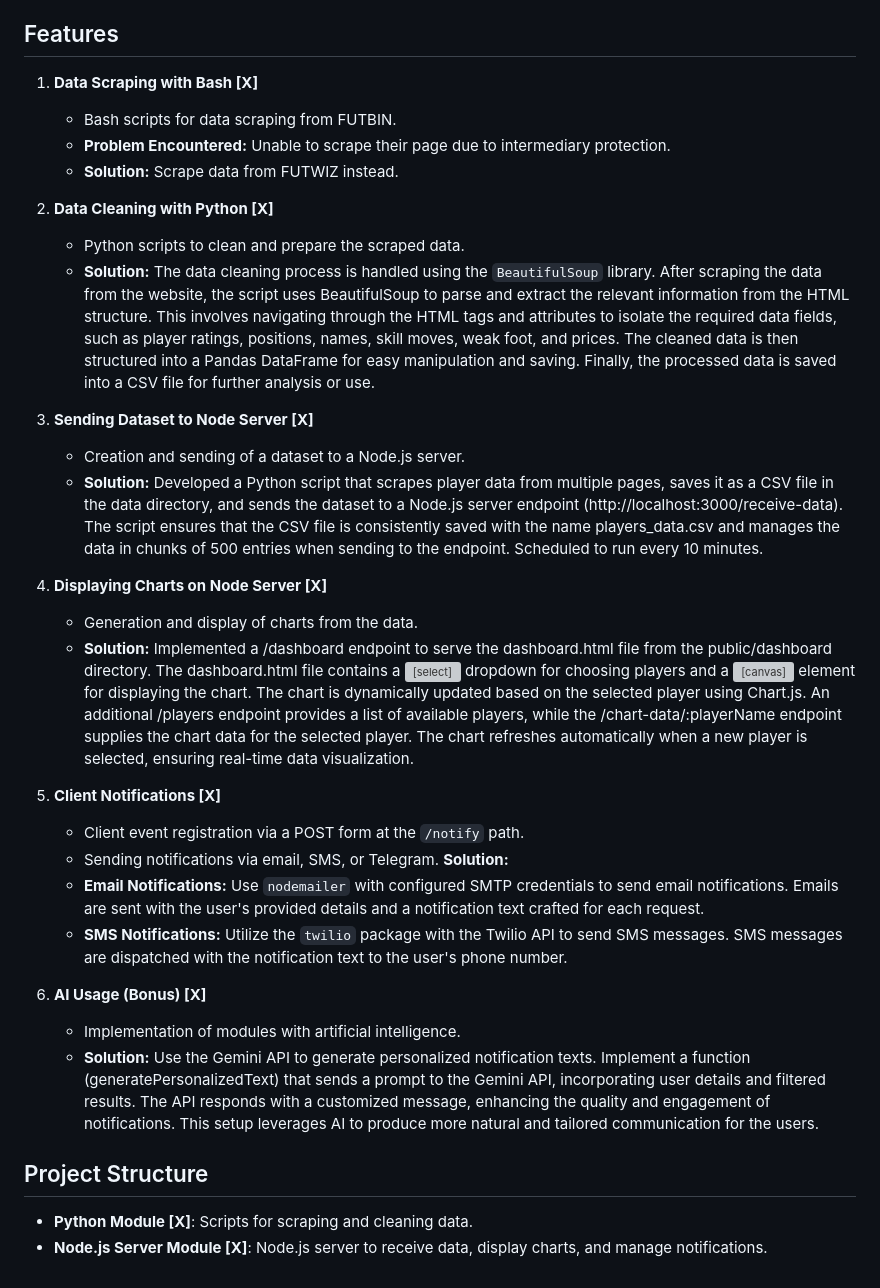
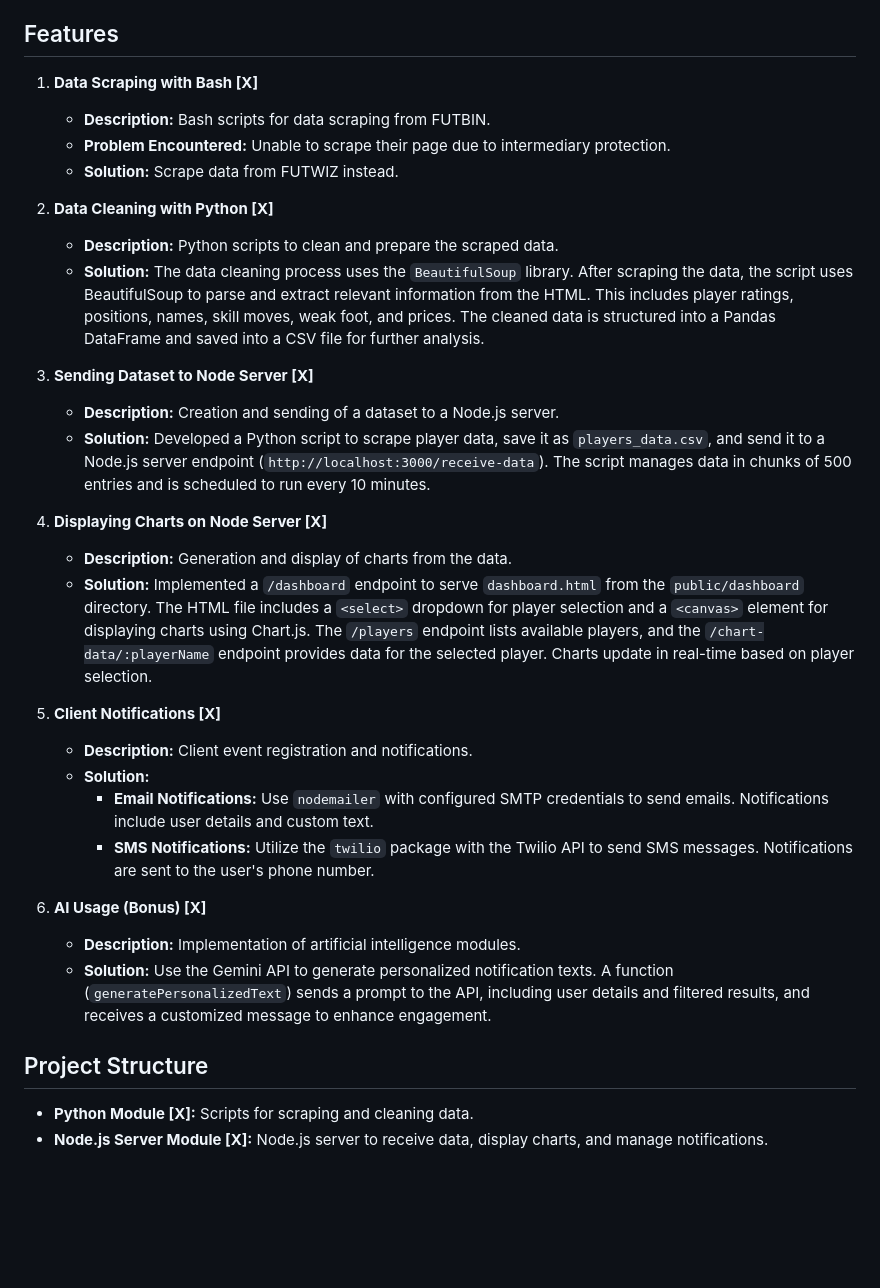
Before and after one commit to diogonunescarv/FUTscrapper, a Markdown page: README.md, the part around the change. Rendered like a GitHub page; blank space fills up the shorter version; grey boxes are pictures that could not be loaded.

```diff
--- a/README.md
+++ b/README.md
@@ -6,42 +6,34 @@ This repository implements a **Notification and Data Analysis System** for the G
 
 ## Features
 
-
 1. **Data Scraping with Bash [X]**
-   - Bash scripts for data scraping from FUTBIN.
+   - **Description:** Bash scripts for data scraping from FUTBIN.
    - **Problem Encountered:** Unable to scrape their page due to intermediary protection.
    - **Solution:** Scrape data from FUTWIZ instead.
 
-
 2. **Data Cleaning with Python [X]**
-   - Python scripts to clean and prepare the scraped data.
-   - **Solution:** The data cleaning process is handled using the `BeautifulSoup` library. After scraping the data from the website, the script uses BeautifulSoup to parse and extract the relevant information from the HTML structure. This involves navigating through the HTML tags and attributes to isolate the required data fields, such as player ratings, positions, names, skill moves, weak foot, and prices. The cleaned data is then structured into a Pandas DataFrame for easy manipulation and saving. Finally, the processed data is saved into a CSV file for further analysis or use.
-
+   - **Description:** Python scripts to clean and prepare the scraped data.
+   - **Solution:** The data cleaning process uses the `BeautifulSoup` library. After scraping the data, the script uses BeautifulSoup to parse and extract relevant information from the HTML. This includes player ratings, positions, names, skill moves, weak foot, and prices. The cleaned data is structured into a Pandas DataFrame and saved into a CSV file for further analysis.
 
 3. **Sending Dataset to Node Server [X]**
-   - Creation and sending of a dataset to a Node.js server.
-   - **Solution:** Developed a Python script that scrapes player data from multiple pages, saves it as a CSV file in the data directory, and sends the dataset to a Node.js server endpoint (http://localhost:3000/receive-data). The script ensures that the CSV file is consistently saved with the name players_data.csv and manages the data in chunks of 500 entries when sending to the endpoint. Scheduled to run every 10 minutes.
-
+   - **Description:** Creation and sending of a dataset to a Node.js server.
+   - **Solution:** Developed a Python script to scrape player data, save it as `players_data.csv`, and send it to a Node.js server endpoint (`http://localhost:3000/receive-data`). The script manages data in chunks of 500 entries and is scheduled to run every 10 minutes.
 
 4. **Displaying Charts on Node Server [X]**
-   - Generation and display of charts from the data.
-   - **Solution:** Implemented a /dashboard endpoint to serve the dashboard.html file from the public/dashboard directory. The dashboard.html file contains a <select> dropdown for choosing players and a <canvas> element for displaying the chart. The chart is dynamically updated based on the selected player using Chart.js. An additional /players endpoint provides a list of available players, while the /chart-data/:playerName endpoint supplies the chart data for the selected player. The chart refreshes automatically when a new player is selected, ensuring real-time data visualization.
-
+   - **Description:** Generation and display of charts from the data.
+   - **Solution:** Implemented a `/dashboard` endpoint to serve `dashboard.html` from the `public/dashboard` directory. The HTML file includes a `<select>` dropdown for player selection and a `<canvas>` element for displaying charts using Chart.js. The `/players` endpoint lists available players, and the `/chart-data/:playerName` endpoint provides data for the selected player. Charts update in real-time based on player selection.
 
 5. **Client Notifications [X]**
-   - Client event registration via a POST form at the `/notify` path.
-   - Sending notifications via email, SMS, or Telegram.
-   **Solution:**
-   - **Email Notifications:** Use `nodemailer` with configured SMTP credentials to send email notifications. Emails are sent with the user's provided details and a notification text crafted for each request.
-   - **SMS Notifications:** Utilize the `twilio` package with the Twilio API to send SMS messages. SMS messages are dispatched with the notification text to the user's phone number.
-
+   - **Description:** Client event registration and notifications.
+   - **Solution:**
+     - **Email Notifications:** Use `nodemailer` with configured SMTP credentials to send emails. Notifications include user details and custom text.
+     - **SMS Notifications:** Utilize the `twilio` package with the Twilio API to send SMS messages. Notifications are sent to the user's phone number.
 
 6. **AI Usage (Bonus) [X]**
-   - Implementation of modules with artificial intelligence.
-   - **Solution:** Use the Gemini API to generate personalized notification texts. Implement a function (generatePersonalizedText) that sends a prompt to the Gemini API, incorporating user details and filtered results. The API responds with a customized message, enhancing the quality and engagement of notifications. This setup leverages AI to produce more natural and tailored communication for the users.
-
+   - **Description:** Implementation of artificial intelligence modules.
+   - **Solution:** Use the Gemini API to generate personalized notification texts. A function (`generatePersonalizedText`) sends a prompt to the API, including user details and filtered results, and receives a customized message to enhance engagement.
 
 ## Project Structure
 
-- **Python Module [X]**: Scripts for scraping and cleaning data.
-- **Node.js Server Module [X]**: Node.js server to receive data, display charts, and manage notifications.
+- **Python Module [X]:** Scripts for scraping and cleaning data.
+- **Node.js Server Module [X]:** Node.js server to receive data, display charts, and manage notifications.
```
